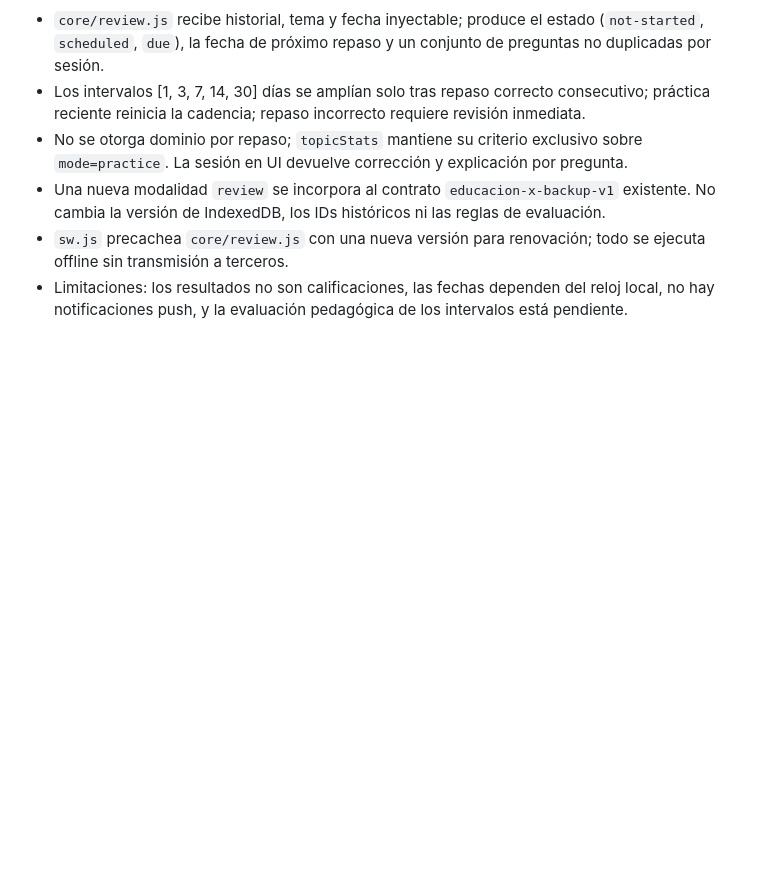
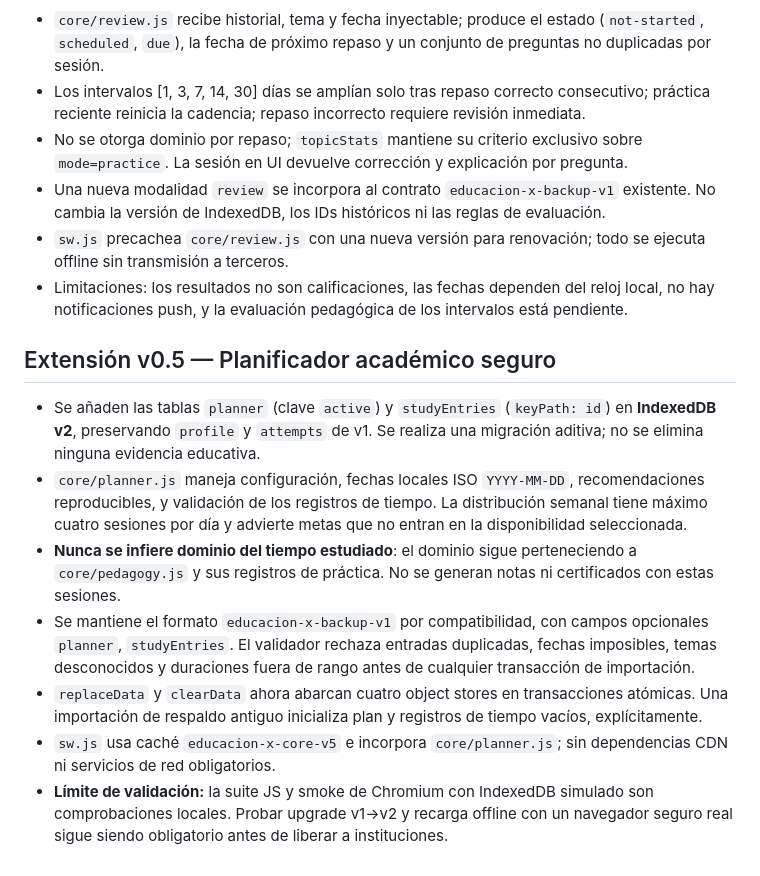
Before and after one commit to miqueas80/Educaci-n-X, a Markdown page: ARQUITECTURA.md, the part around the change. Rendered like a GitHub page; blank space fills up the shorter version.

Commit message:
docs/test(v0.5): update ARQUITECTURA.md

```diff
--- a/ARQUITECTURA.md
+++ b/ARQUITECTURA.md
@@ -80,3 +80,13 @@ No constituye una nota ni certificación; requiere revisión empírica educativa
 - Una nueva modalidad `review` se incorpora al contrato `educacion-x-backup-v1` existente. No cambia la versión de IndexedDB, los IDs históricos ni las reglas de evaluación.
 - `sw.js` precachea `core/review.js` con una nueva versión para renovación; todo se ejecuta offline sin transmisión a terceros.
 - Limitaciones: los resultados no son calificaciones, las fechas dependen del reloj local, no hay notificaciones push, y la evaluación pedagógica de los intervalos está pendiente.
+
+## Extensión v0.5 — Planificador académico seguro
+
+- Se añaden las tablas `planner` (clave `active`) y `studyEntries` (`keyPath: id`) en **IndexedDB v2**, preservando `profile` y `attempts` de v1. Se realiza una migración aditiva; no se elimina ninguna evidencia educativa.
+- `core/planner.js` maneja configuración, fechas locales ISO `YYYY-MM-DD`, recomendaciones reproducibles, y validación de los registros de tiempo. La distribución semanal tiene máximo cuatro sesiones por día y advierte metas que no entran en la disponibilidad seleccionada.
+- **Nunca se infiere dominio del tiempo estudiado**: el dominio sigue perteneciendo a `core/pedagogy.js` y sus registros de práctica. No se generan notas ni certificados con estas sesiones.
+- Se mantiene el formato `educacion-x-backup-v1` por compatibilidad, con campos opcionales `planner`, `studyEntries`. El validador rechaza entradas duplicadas, fechas imposibles, temas desconocidos y duraciones fuera de rango antes de cualquier transacción de importación.
+- `replaceData` y `clearData` ahora abarcan cuatro object stores en transacciones atómicas. Una importación de respaldo antiguo inicializa plan y registros de tiempo vacíos, explícitamente.
+- `sw.js` usa caché `educacion-x-core-v5` e incorpora `core/planner.js`; sin dependencias CDN ni servicios de red obligatorios.
+- **Límite de validación:** la suite JS y smoke de Chromium con IndexedDB simulado son comprobaciones locales. Probar upgrade v1→v2 y recarga offline con un navegador seguro real sigue siendo obligatorio antes de liberar a instituciones.
```
